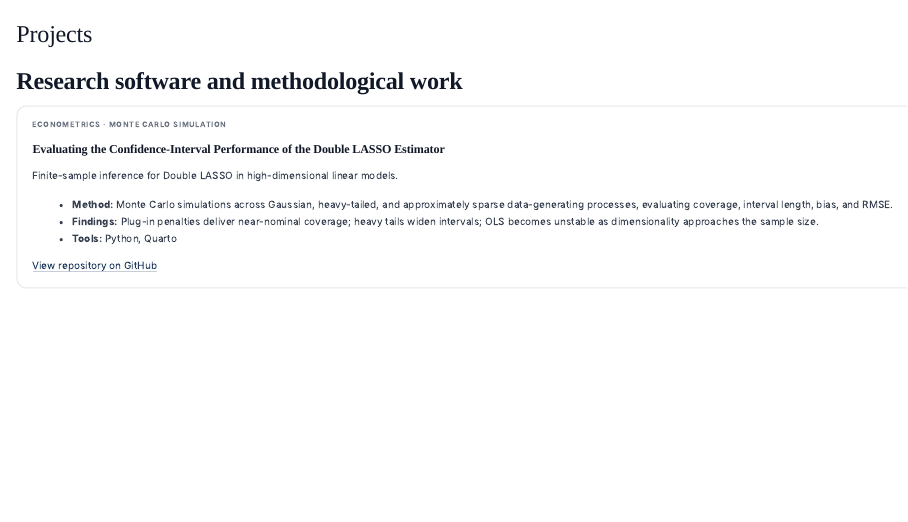
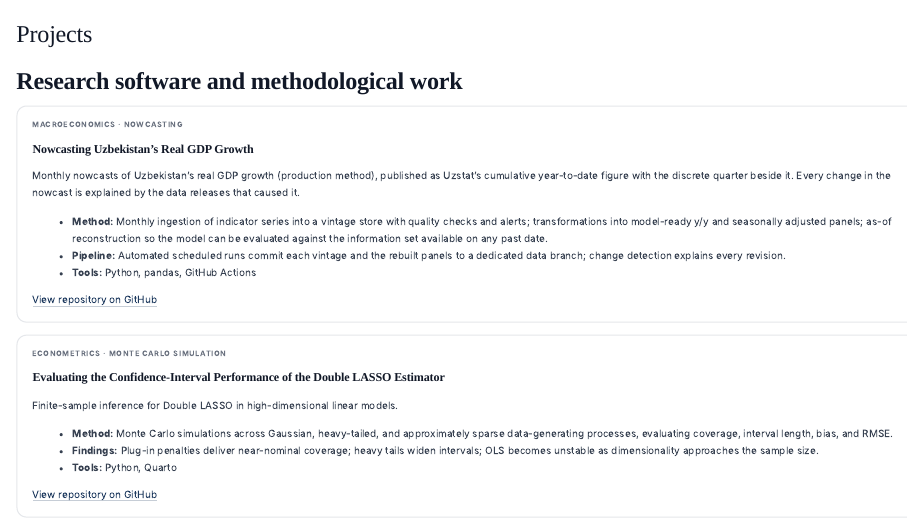
Before and after one commit to mrshohruh/mrshohruh.github.io, a Quarto document (projects.qmd): the page in a window 1100 px wide, from its top. Rendered offline with R 4.5, knitr and Pandoc in place of Quarto, with nearby package versions.

Commit message:
Add FarDU article, nowcasting project, update MSc grades
- Publications: add 2026 FarDU Ilmiy xabarlar article on external debt
  and macroeconomic stability in post-Soviet economies.
- Projects: add nowcasting Uzbekistan real GDP growth project.
- CV: replace expected MSc grade with final grades (2.2 overall, 1.7
  thesis).

Co-Authored-By: Claude Opus 4.7 <noreply@anthropic.com>
Claude-Session: https://claude.ai/code/session_01MxhmsEJoX3y9pCx4cj11ty

```diff
--- a/projects.qmd
+++ b/projects.qmd
@@ -4,6 +4,19 @@ subtitle: "Research software and methodological work"
 ---
 
 ::: {.grid .one-col}
+:::{.card}
+[Macroeconomics · Nowcasting]{.eyebrow}
+
+### Nowcasting Uzbekistan's Real GDP Growth
+
+Monthly nowcasts of Uzbekistan's real GDP growth (production method), published as Uzstat's cumulative year-to-date figure with the discrete quarter beside it. Every change in the nowcast is explained by the data releases that caused it.
+
+- **Method:** Monthly ingestion of indicator series into a vintage store with quality checks and alerts; transformations into model-ready y/y and seasonally adjusted panels; as-of reconstruction so the model can be evaluated against the information set available on any past date.
+- **Pipeline:** Automated scheduled runs commit each vintage and the rebuilt panels to a dedicated data branch; change detection explains every revision.
+- **Tools:** Python, pandas, GitHub Actions
+
+[View repository on GitHub](https://github.com/mrshohruh/nowcasting)
+:::
 :::{.card}
 [Econometrics · Monte Carlo Simulation]{.eyebrow}
 
```
Also changed, not shown: cv.qmd (+1 -1 lines), publications.qmd (+8 -0 lines), docs/search.json, 5 other files.
